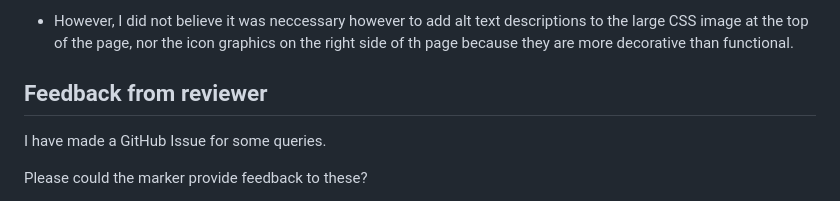
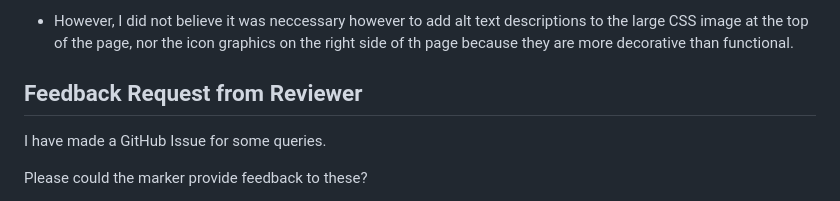
Before and after one commit to mattlusty/bc-horiseon, a Markdown page: README.md, the part around the change. GitHub-like rendering.

```diff
--- a/README.md
+++ b/README.md
@@ -42,7 +42,7 @@ I added alt attr text to the three main section images.
 
 - However, I did not believe it was neccessary however to add alt text descriptions to the large CSS image at the top of the page, nor the icon graphics on the right side of th page because they are more decorative than functional.
 
-## Feedback from reviewer
+## Feedback Request from Reviewer
 
 I have made a GitHub Issue for some queries.
 
```
